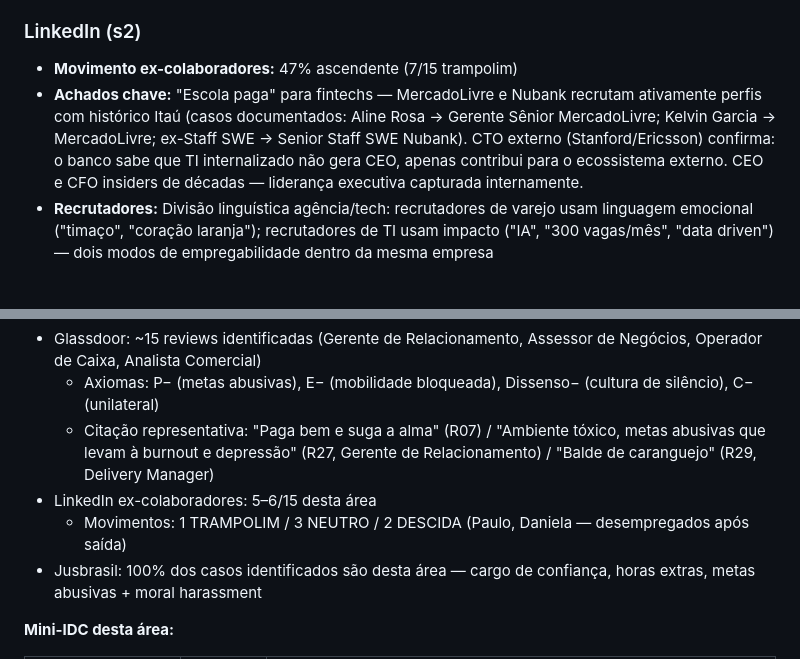
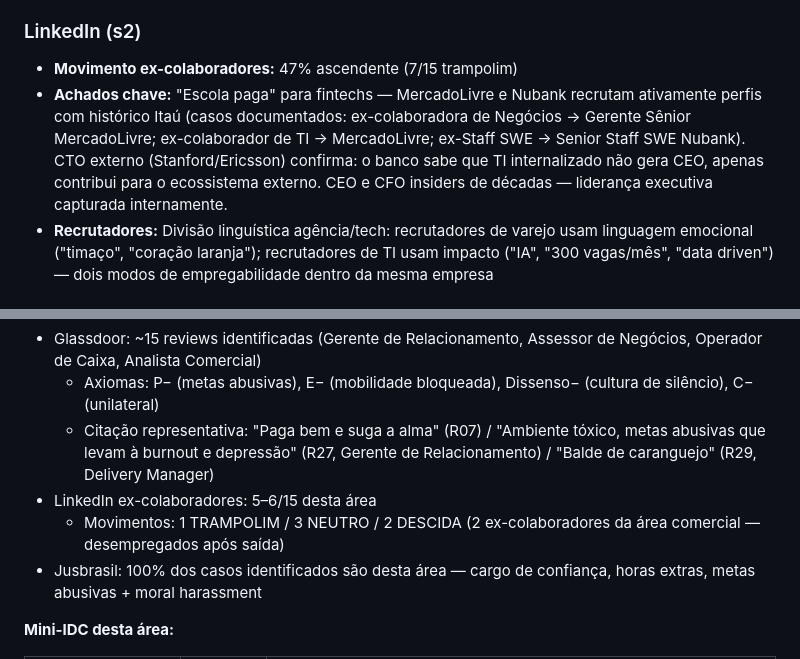
Before and after one commit to ProsperWare/ascendimacy-idc, a Markdown page: empresas/itau/sintese.md, 2 parts joined by grey strips. Rendered like a GitHub page.

```diff
--- a/empresas/itau/sintese.md
+++ b/empresas/itau/sintese.md
@@ -148,7 +148,7 @@ Call center terceirizado — mesma estrutura do mercado geral de telemarketing,
 
 ### LinkedIn (s2)
 - **Movimento ex-colaboradores:** 47% ascendente (7/15 trampolim)
-- **Achados chave:** "Escola paga" para fintechs — MercadoLivre e Nubank recrutam ativamente perfis com histórico Itaú (casos documentados: Aline Rosa → Gerente Sênior MercadoLivre; Kelvin Garcia → MercadoLivre; ex-Staff SWE → Senior Staff SWE Nubank). CTO externo (Stanford/Ericsson) confirma: o banco sabe que TI internalizado não gera CEO, apenas contribui para o ecossistema externo. CEO e CFO insiders de décadas — liderança executiva capturada internamente.
+- **Achados chave:** "Escola paga" para fintechs — MercadoLivre e Nubank recrutam ativamente perfis com histórico Itaú (casos documentados: ex-colaboradora de Negócios → Gerente Sênior MercadoLivre; ex-colaborador de TI → MercadoLivre; ex-Staff SWE → Senior Staff SWE Nubank). CTO externo (Stanford/Ericsson) confirma: o banco sabe que TI internalizado não gera CEO, apenas contribui para o ecossistema externo. CEO e CFO insiders de décadas — liderança executiva capturada internamente.
 - **Recrutadores:** Divisão linguística agência/tech: recrutadores de varejo usam linguagem emocional ("timaço", "coração laranja"); recrutadores de TI usam impacto ("IA", "300 vagas/mês", "data driven") — dois modos de empregabilidade dentro da mesma empresa
 
 ### Reclame Aqui (s3a)
@@ -214,7 +214,7 @@ Call center terceirizado — mesma estrutura do mercado geral de telemarketing,
   - Axiomas: P− (metas abusivas), E− (mobilidade bloqueada), Dissenso− (cultura de silêncio), C− (unilateral)
   - Citação representativa: "Paga bem e suga a alma" (R07) / "Ambiente tóxico, metas abusivas que levam à burnout e depressão" (R27, Gerente de Relacionamento) / "Balde de caranguejo" (R29, Delivery Manager)
 - LinkedIn ex-colaboradores: 5–6/15 desta área
-  - Movimentos: 1 TRAMPOLIM / 3 NEUTRO / 2 DESCIDA (Paulo, Daniela — desempregados após saída)
+  - Movimentos: 1 TRAMPOLIM / 3 NEUTRO / 2 DESCIDA (2 ex-colaboradores da área comercial — desempregados após saída)
 - Jusbrasil: 100% dos casos identificados são desta área — cargo de confiança, horas extras, metas abusivas + moral harassment
 
 **Mini-IDC desta área:**
```
Also changed, not shown: empresas/weg/sintese.md (+5 -5 lines).
